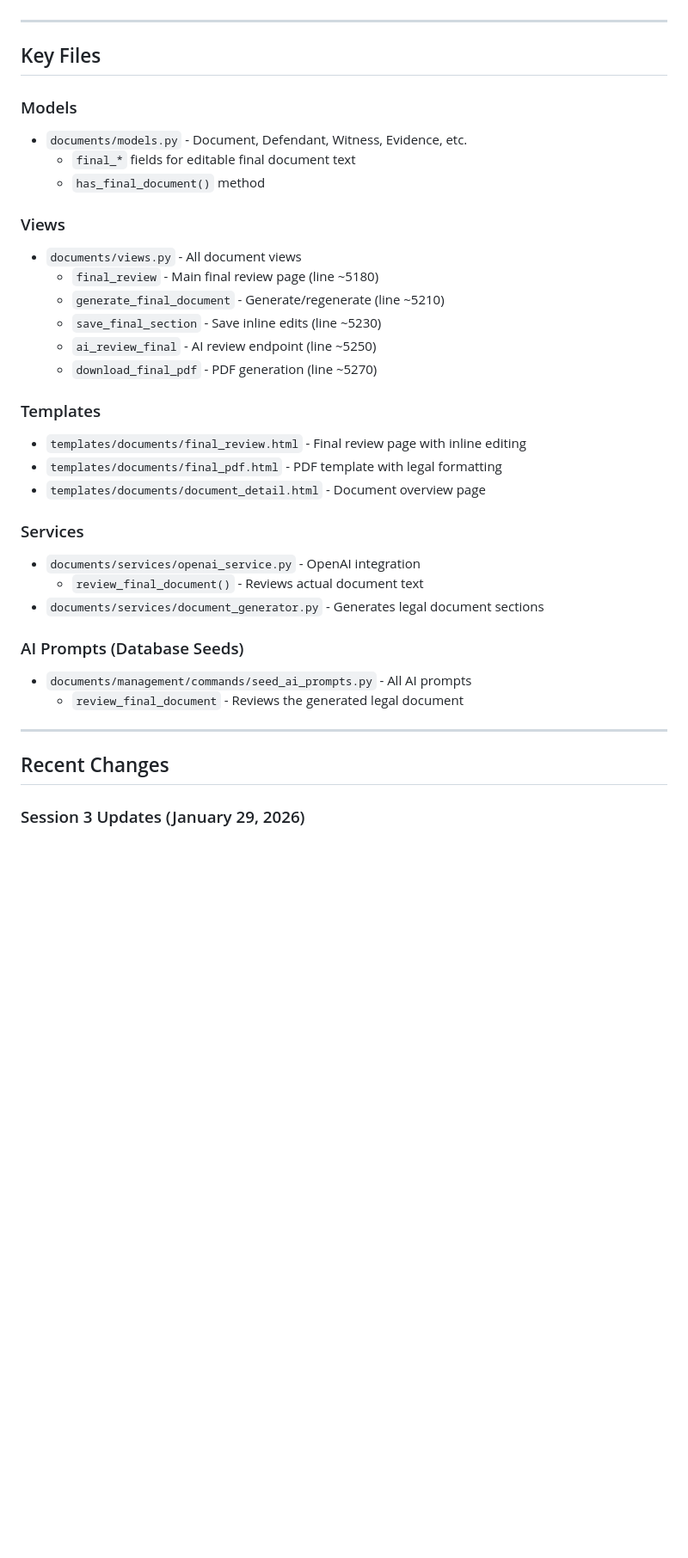
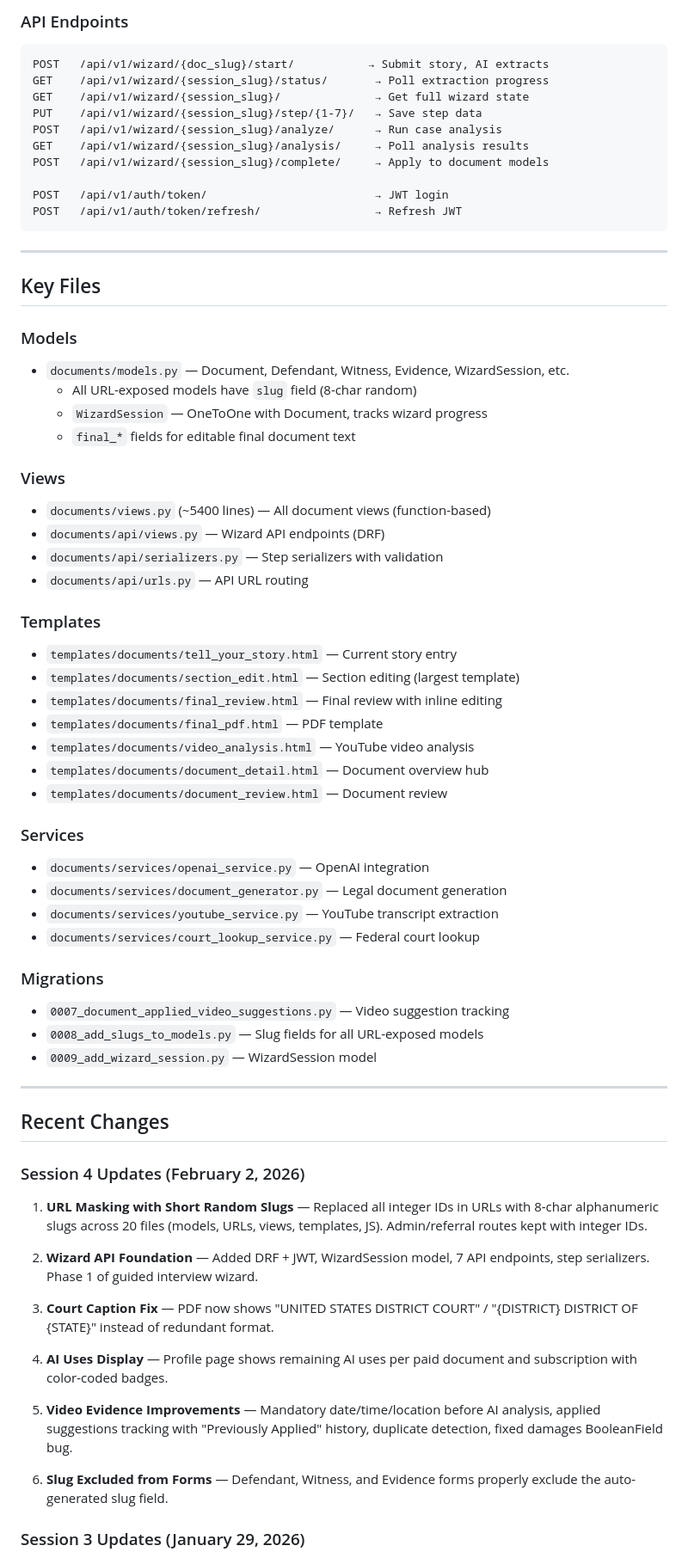
Before and after one commit to LaylaAddi/1983-law, a Markdown page: HANDOFF.md, the part around one of its changes. Shown at 86% size. Rendered like a GitHub page; blank space fills up the shorter version.

````diff
--- a/HANDOFF.md
+++ b/HANDOFF.md
@@ -80,38 +137,70 @@ Register → Complete Profile → Create Document → Tell Your Story → Fill S
+### API Endpoints
+```
+POST   /api/v1/wizard/{doc_slug}/start/           → Submit story, AI extracts
+GET    /api/v1/wizard/{session_slug}/status/       → Poll extraction progress
+GET    /api/v1/wizard/{session_slug}/              → Get full wizard state
+PUT    /api/v1/wizard/{session_slug}/step/{1-7}/   → Save step data
+POST   /api/v1/wizard/{session_slug}/analyze/      → Run case analysis
+GET    /api/v1/wizard/{session_slug}/analysis/     → Poll analysis results
+POST   /api/v1/wizard/{session_slug}/complete/     → Apply to document models
+
+POST   /api/v1/auth/token/                         → JWT login
+POST   /api/v1/auth/token/refresh/                 → Refresh JWT
+```
 
 ---
 
 ## Key Files
 
 ### Models
-- `documents/models.py` - Document, Defendant, Witness, Evidence, etc.
+- `documents/models.py` — Document, Defendant, Witness, Evidence, WizardSession, etc.
+  - All URL-exposed models have `slug` field (8-char random)
+  - `WizardSession` — OneToOne with Document, tracks wizard progress
   - `final_*` fields for editable final document text
-  - `has_final_document()` method
 
 ### Views
-- `documents/views.py` - All document views
-  - `final_review` - Main final review page (line ~5180)
-  - `generate_final_document` - Generate/regenerate (line ~5210)
-  - `save_final_section` - Save inline edits (line ~5230)
-  - `ai_review_final` - AI review endpoint (line ~5250)
-  - `download_final_pdf` - PDF generation (line ~5270)
+- `documents/views.py` (~5400 lines) — All document views (function-based)
+- `documents/api/views.py` — Wizard API endpoints (DRF)
+- `documents/api/serializers.py` — Step serializers with validation
+- `documents/api/urls.py` — API URL routing
 
 ### Templates
-- `templates/documents/final_review.html` - Final review page with inline editing
-- `templates/documents/final_pdf.html` - PDF template with legal formatting
-- `templates/documents/document_detail.html` - Document overview page
+- `templates/documents/tell_your_story.html` — Current story entry
+- `templates/documents/section_edit.html` — Section editing (largest template)
+- `templates/documents/final_review.html` — Final review with inline editing
+- `templates/documents/final_pdf.html` — PDF template
+- `templates/documents/video_analysis.html` — YouTube video analysis
+- `templates/documents/document_detail.html` — Document overview hub
+- `templates/documents/document_review.html` — Document review
 
 ### Services
-- `documents/services/openai_service.py` - OpenAI integration
-  - `review_final_document()` - Reviews actual document text
-- `documents/services/document_generator.py` - Generates legal document sections
+- `documents/services/openai_service.py` — OpenAI integration
+- `documents/services/document_generator.py` — Legal document generation
+- `documents/services/youtube_service.py` — YouTube transcript extraction
+- `documents/services/court_lookup_service.py` — Federal court lookup
 
-### AI Prompts (Database Seeds)
-- `documents/management/commands/seed_ai_prompts.py` - All AI prompts
-  - `review_final_document` - Reviews the generated legal document
+### Migrations
+- `0007_document_applied_video_suggestions.py` — Video suggestion tracking
+- `0008_add_slugs_to_models.py` — Slug fields for all URL-exposed models
+- `0009_add_wizard_session.py` — WizardSession model
 
 ---
 
 ## Recent Changes
 
+### Session 4 Updates (February 2, 2026)
+
+1. **URL Masking with Short Random Slugs** — Replaced all integer IDs in URLs with 8-char alphanumeric slugs across 20 files (models, URLs, views, templates, JS). Admin/referral routes kept with integer IDs.
+
+2. **Wizard API Foundation** — Added DRF + JWT, WizardSession model, 7 API endpoints, step serializers. Phase 1 of guided interview wizard.
+
+3. **Court Caption Fix** — PDF now shows "UNITED STATES DISTRICT COURT" / "{DISTRICT} DISTRICT OF {STATE}" instead of redundant format.
+
+4. **AI Uses Display** — Profile page shows remaining AI uses per paid document and subscription with color-coded badges.
+
+5. **Video Evidence Improvements** — Mandatory date/time/location before AI analysis, applied suggestions tracking with "Previously Applied" history, duplicate detection, fixed damages BooleanField bug.
+
+6. **Slug Excluded from Forms** — Defendant, Witness, and Evidence forms properly exclude the auto-generated slug field.
+
 ### Session 3 Updates (January 29, 2026)
 
````
Also changed, not shown: other parts of HANDOFF.md (+145 -79 lines).
